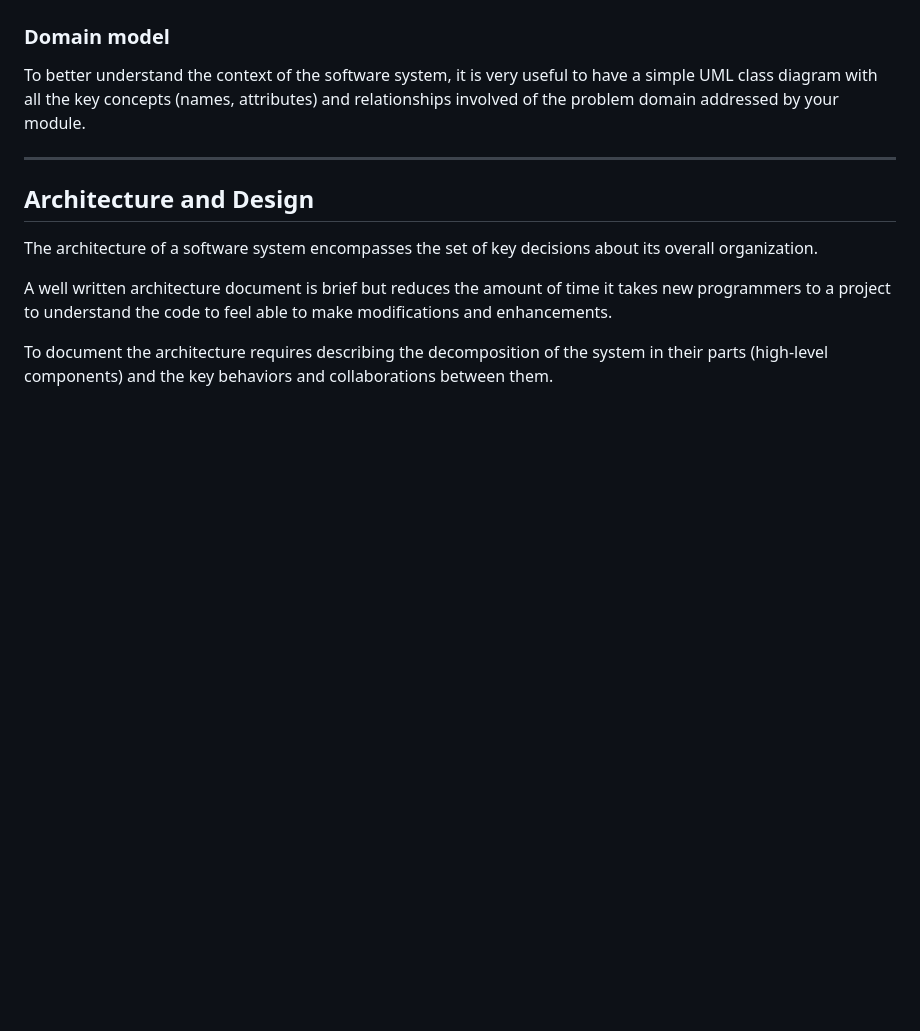
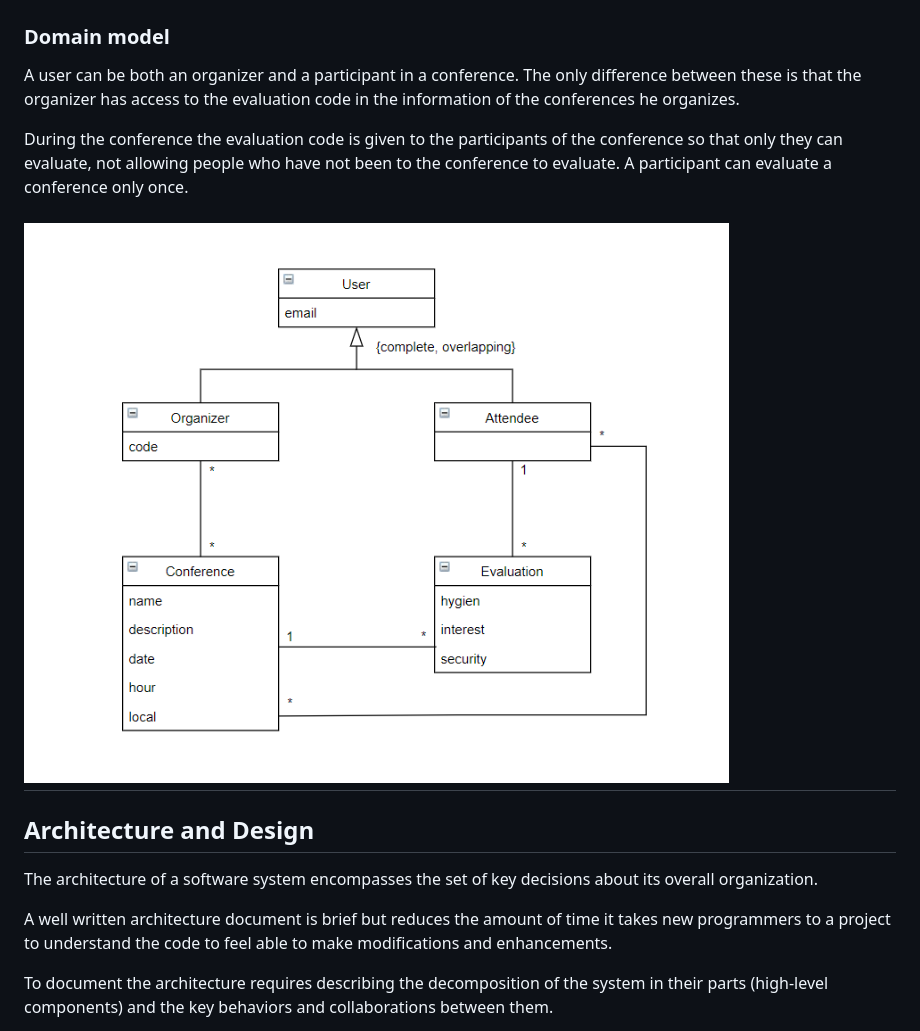
Before and after one commit to FEUP-ESOF-2020-21/open-cx-t2g2-teamnamenotfound, a Markdown page: README.md, the part around the change. GitHub-like rendering; pictures changed too: images/domain-model.png; blank space fills up the shorter version.

Commit message:
domain model adicionado

```diff
--- a/README.md
+++ b/README.md
@@ -132,8 +132,12 @@ For each user story you should write also the acceptance tests (textually in Ghe
 
 ### Domain model
 
-To better understand the context of the software system, it is very useful to have a simple UML class diagram with all the key concepts (names, attributes) and relationships involved of the problem domain addressed by your module.
+A user can be both an organizer and a participant in a conference. The only difference between these is that the organizer has access to the evaluation code in the information of the conferences he organizes.
 
+During the conference the evaluation code is given to the participants of the conference so that only they can evaluate, not allowing people who have not been to the conference to evaluate.
+A participant can evaluate a conference only once.
+
+  ![Domain Model](/images/domain-model.png)
 ---
 
 ## Architecture and Design
```
